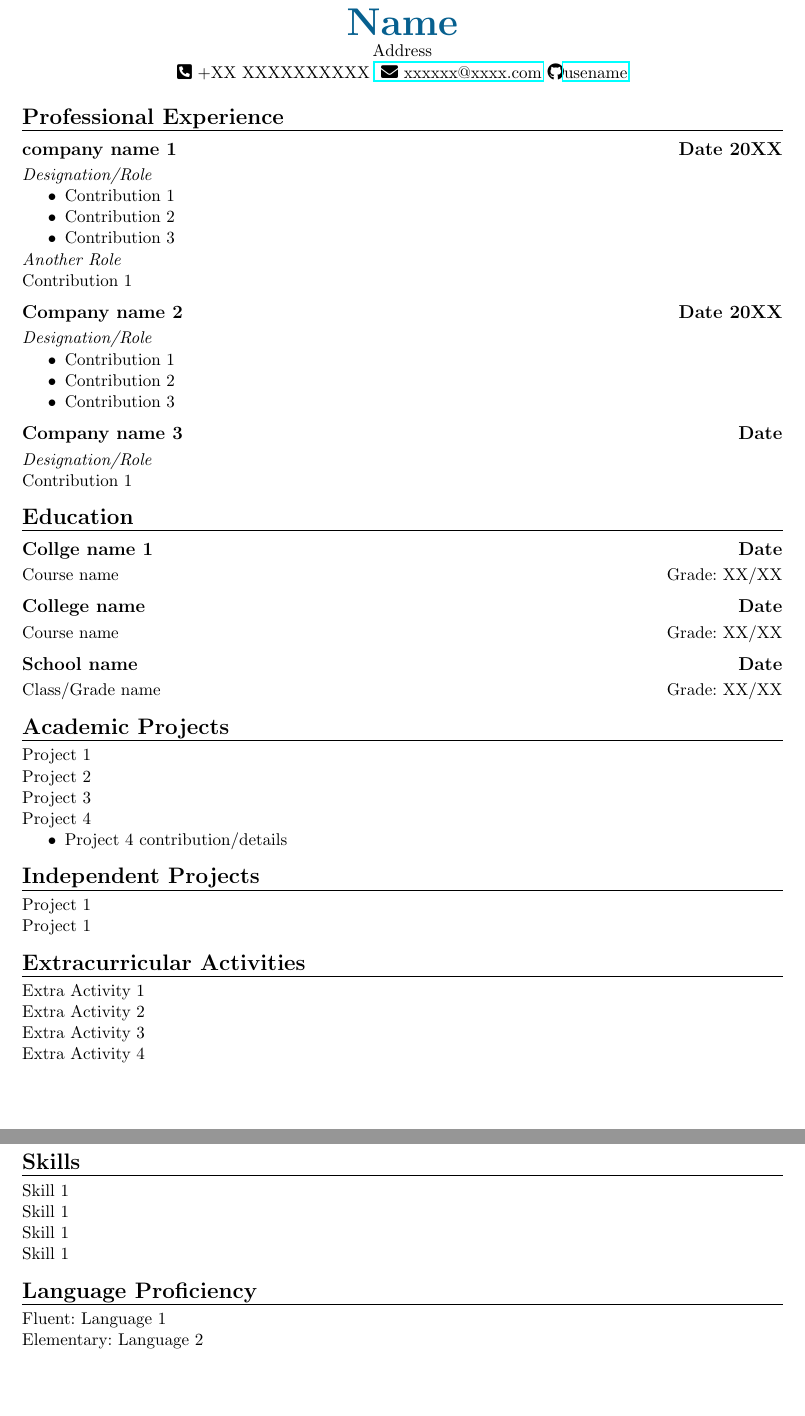
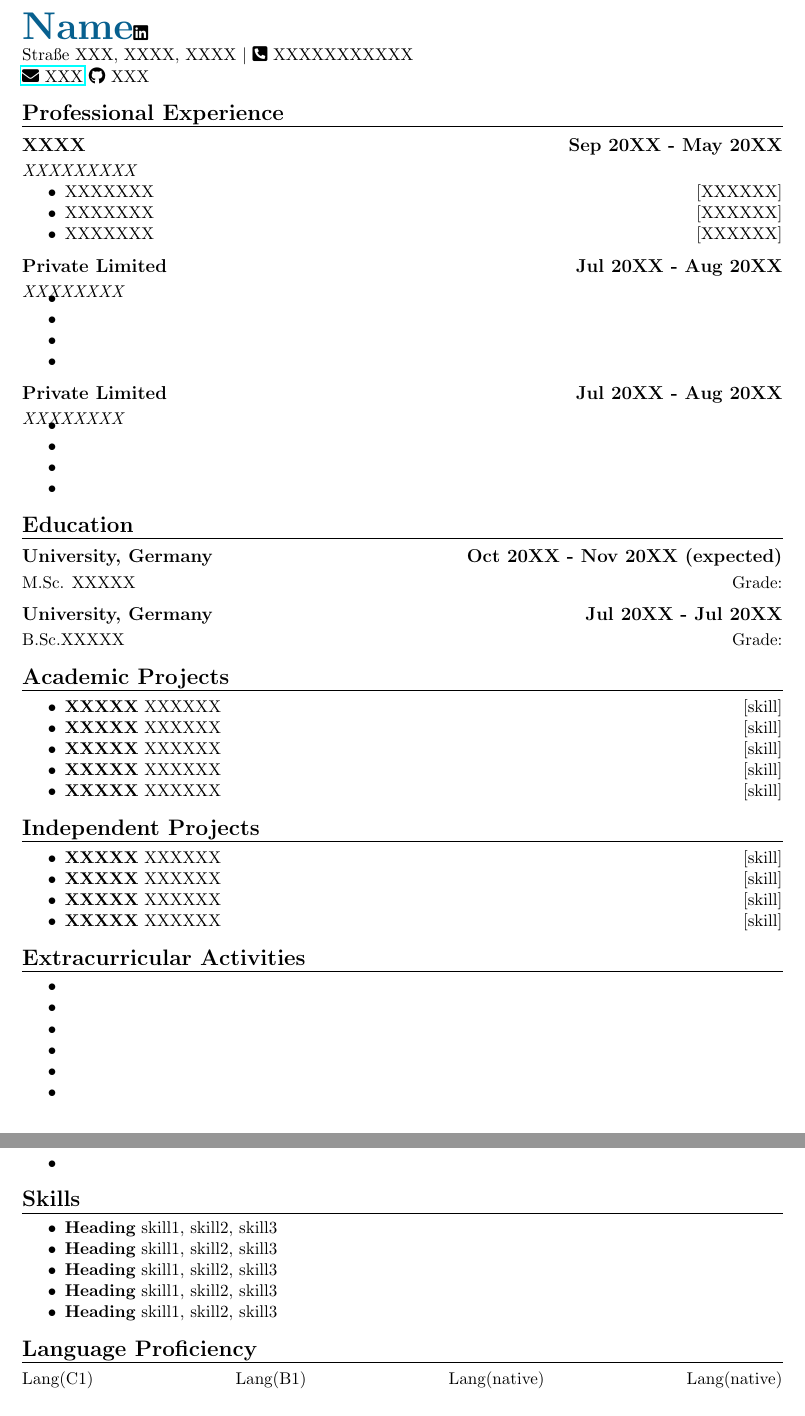
Before and after one commit to Akshdeep53/LaTex-Resume, a LaTeX CV (Template_resume.tex): two parts of pages 1 and 2 of 2, joined at a grey line, cut so that both start at the same text. Compiled offline with pdfLaTeX.

Commit message:
final update

```diff
--- a/Template_resume.tex
+++ b/Template_resume.tex
@@ -2,13 +2,14 @@
 
 \usepackage{hyperref}
 \usepackage[dvipsnames]{xcolor}
-\usepackage[german]{babel}
 \usepackage[top=1in, bottom=1in, left=0.75in, right=0.75in]{geometry}
 \usepackage{setspace}
 \usepackage{enumitem}
 \usepackage{titlesec}
 \usepackage[normalem]{ulem}
 \usepackage{fontawesome5}
+\usepackage{graphicx}
+\usepackage{wrapfig}
 
 \setlength{\parindent}{0pt}
 \titlespacing*{\section}{0pt}{0.5\baselineskip}{0.25\baselineskip}
@@ -19,106 +22,91 @@
 \begin{document}
 
-\begin{center}
 
 
-	{\textbf{\Huge\color{MidnightBlue}{Name}}}
-
-	Address
-
-\faIcon{phone-square-alt} +XX XXXXXXXXXX \href{mailto:xxxxxx@xxxx.com}{ \faIcon{envelope} xxxxxx@xxxx.com}
-	 \faIcon{github}\href{https://www.github.com/username}{usename}
-
-\end{center}
+\begin{wrapfigure}[4]{r}{0.25\textwidth}
+    \vspace{-2.3 cm}
+%    \includegraphics[trim={0 0.75cm 0 0.19cm},clip,width=0.25\textwidth]{test.jpg}
+    \vspace{-2.3 cm}
+\end{wrapfigure}
 
 
+\textbf{\Huge\color{MidnightBlue}{Name}}\href{}{\faIcon{linkedin}}
+
+Straße XXX, XXXX, XXXX \textbar{} \faIcon{phone-square-alt} XXXXXXXXXXX
+
+\href{mailto:}{\faIcon{envelope} XXX}
+\href{}{\faIcon{github} XXX}
+
 \section*{\longunderline{Professional Experience}}
+    \subsection*{XXXX \hfill Sep 20XX - May 20XX}
+        \emph{XXXXXXXXX}
+            \begin{itemize}[noitemsep,topsep=0pt]
+				\item XXXXXXX \hfill [XXXXXX]
+				\item XXXXXXX \hfill [XXXXXX]
+				\item XXXXXXX \hfill [XXXXXX]
+            \end{itemize}
 
-	\subsection*{company name 1 \hfill Date 20XX}
+    \subsection*{Private Limited \hfill Jul 20XX - Aug 20XX}
+        \emph{XXXXXXXX}
+        \vspace{-0.9em}
+            \begin{itemize}	[noitemsep,topsep=0pt]
+                \item
+                \item
+                \item
+                \item
+            \end{itemize}
 
-	\emph{Designation/Role}
-			\begin{itemize}	[noitemsep,topsep=0pt]
-				\item Contribution 1
-
-				\item Contribution 2
-
-				\item Contribution 3
-
-			\end{itemize}
-
-		\emph{Another Role}
-
-		Contribution 1
-
-	\subsection*{Company name 2 \hfill Date 20XX}
-
-	\emph{Designation/Role}
-		\begin{itemize}[noitemsep,topsep=0pt]
-			\item Contribution 1
-
-			\item Contribution 2
-
-			\item Contribution 3
-		\end{itemize}
-
-	\subsection*{Company name 3 \hfill Date}
-
-	\emph{Designation/Role}
-
-	Contribution 1
+     \subsection*{Private Limited \hfill Jul 20XX - Aug 20XX}
+        \emph{XXXXXXXX}
+        \vspace{-0.9em}
+            \begin{itemize}	[noitemsep,topsep=0pt]
+                \item
+                \item
+                \item
+                \item
+            \end{itemize}
 
 \section*{\longunderline{Education}}
+    \subsection*{University, Germany \hfill Oct 20XX - Nov 20XX (expected)}
+        M.Sc. XXXXX \hfill Grade:
+    \subsection*{University, Germany \hfill Jul 20XX - Jul 20XX}
+        B.Sc.XXXXX  \hfill Grade:
 
-	\subsection*{Collge name 1 \hfill Date}
-		Course name  \hfill 					Grade: XX/XX
-
-	\subsection*{College name \hfill Date}
-		Course name \hfill Grade: XX/XX
-
-	\subsection*{School name \hfill Date}
-		Class/Grade name \hfill Grade: XX/XX
 \section*{\longunderline{Academic Projects}}
-
-	Project 1
-
-	Project 2
-
-	Project 3
-
-	Project 4
-	\begin{itemize}[noitemsep,topsep=0pt]
-		\item Project 4 contribution/details
-	\end{itemize}
-
+    \begin{itemize}[noitemsep,topsep=0pt]
+    \item \textbf{XXXXX} XXXXXX \hfill [skill]
+    \item \textbf{XXXXX} XXXXXX \hfill [skill]
+    \item \textbf{XXXXX} XXXXXX \hfill [skill]
+    \item \textbf{XXXXX} XXXXXX \hfill [skill]
+    \item \textbf{XXXXX} XXXXXX \hfill [skill]
+    \end{itemize}
 \section*{\longunderline{Independent Projects}}
-
-	Project 1
-
-	Project 1
-
+    \begin{itemize}[noitemsep,topsep=0pt]
+    \item \textbf{XXXXX} XXXXXX \hfill [skill]
+    \item \textbf{XXXXX} XXXXXX \hfill [skill]
+    \item \textbf{XXXXX} XXXXXX \hfill [skill]
+    \item \textbf{XXXXX} XXXXXX \hfill [skill]
+    \end{itemize}
 \section*{\longunderline{Extracurricular Activities}}
-
-	Extra Activity 1
-
-	Extra Activity 2
-
-	Extra Activity 3
-
-	Extra Activity 4
-
+    \begin{itemize}[noitemsep,topsep=0pt]
+    \item
+    \item
+    \item
+    \item
+    \item
+    \item
+    \item
+    \end{itemize}
 \section*{\longunderline{Skills}}
-
-	Skill 1
-
-	Skill 1
-
-	Skill 1
-
-	Skill 1
+    \begin{itemize}[noitemsep,topsep=0pt]
+    \item \textbf{Heading} skill1, skill2, skill3
+    \item \textbf{Heading} skill1, skill2, skill3
+    \item \textbf{Heading} skill1, skill2, skill3
+    \item \textbf{Heading} skill1, skill2, skill3
+    \item \textbf{Heading} skill1, skill2, skill3
+    \end{itemize}
 
 \section*{\longunderline{Language Proficiency}}
-
-	Fluent: Language 1
-
-	Elementary: Language 2
+    Lang(C1)\hfill Lang(B1)\hfill Lang(native)\hfill Lang(native)
 
 \end{document}
```
Also changed, not shown: Template_resume.pdf, Template_resume.tex (2 more changed lines), 3 other files.
